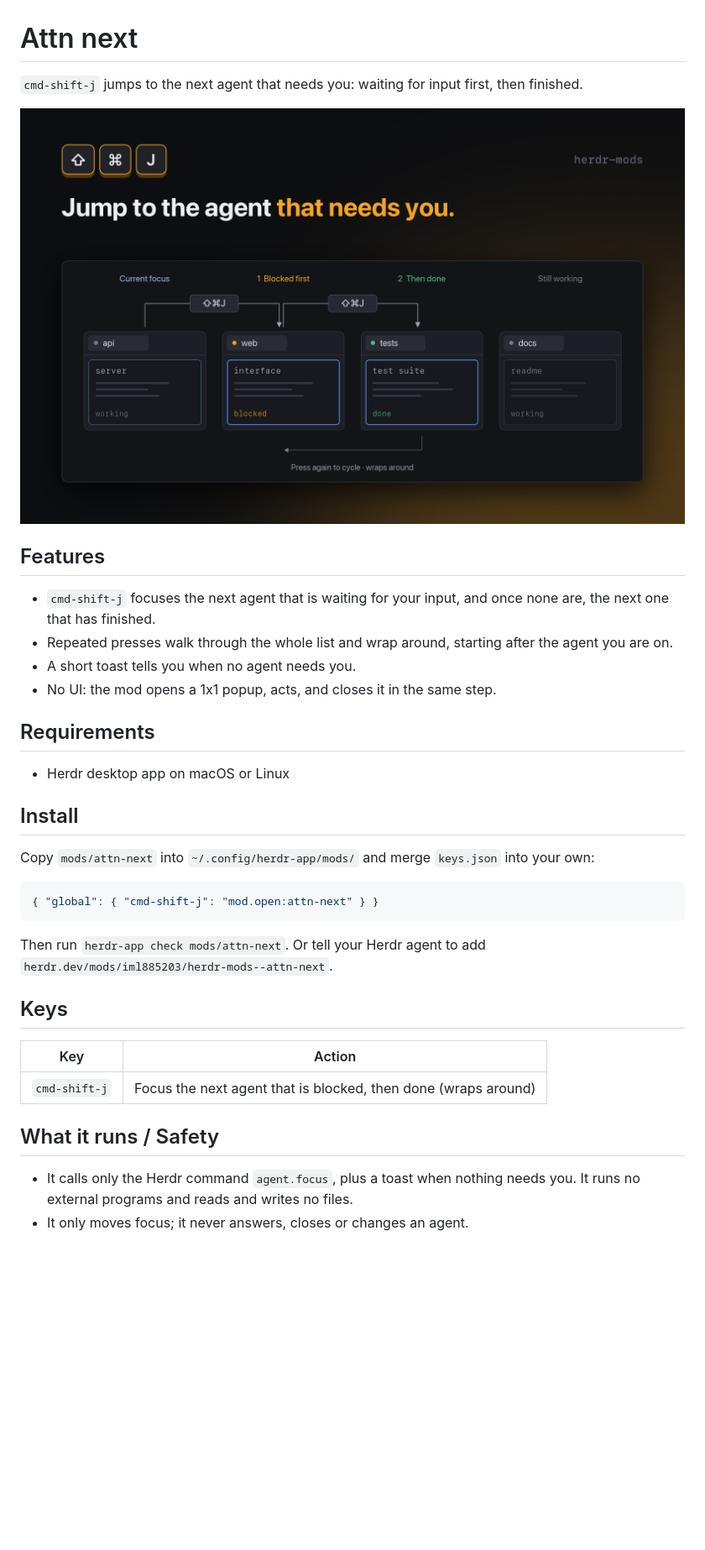
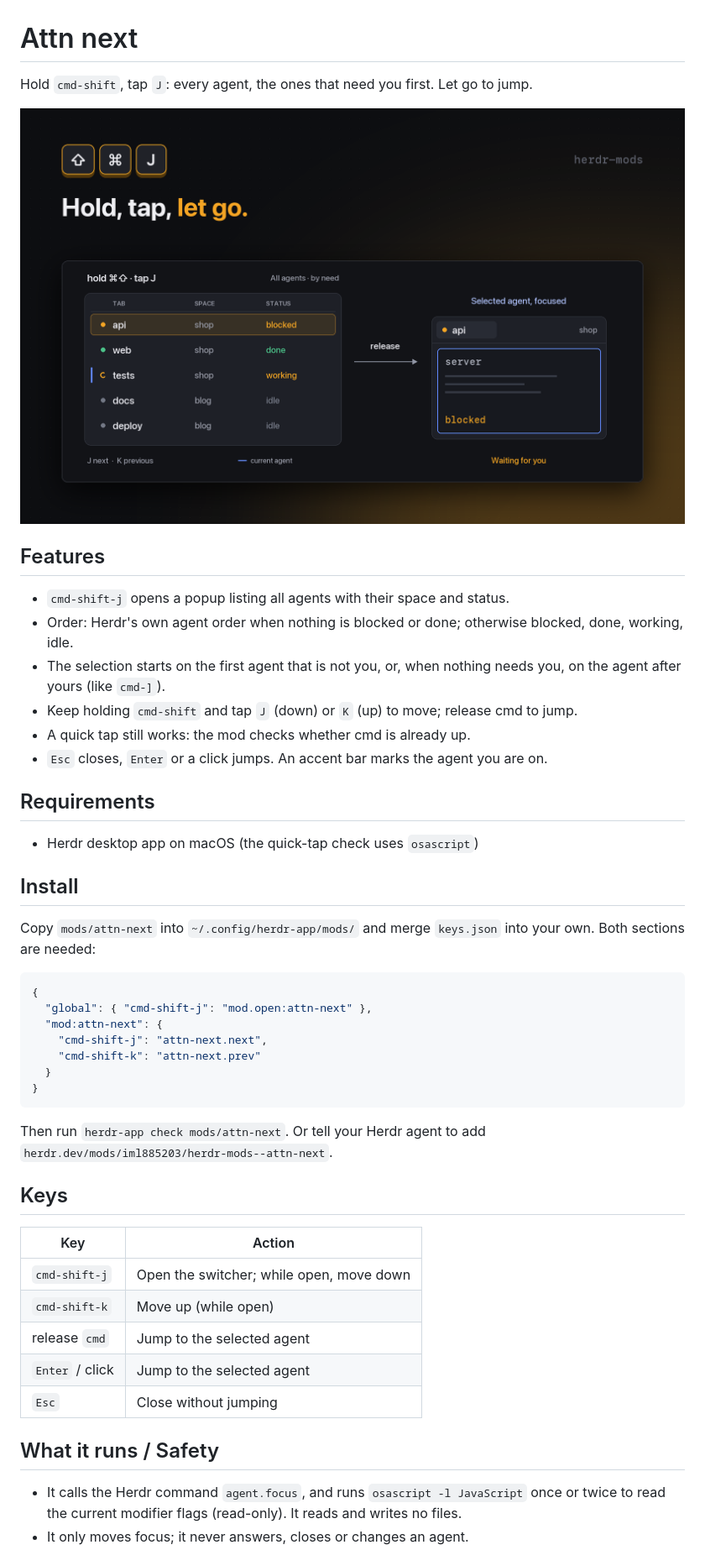
Before and after one commit to iml885203/herdr-mods, a Markdown page: attn-next/README.md, the part around one of its changes. Shown at 84% size. Drawn GitHub-style; pictures changed too: attn-next/preview.png; blank space fills up the shorter version.

Commit message:
attn-next: hold cmd-shift, tap J to pick from every agent sorted by need, let go to jump
Co-Authored-By: Claude <noreply@anthropic.com>

````diff
--- a/attn-next/README.md
+++ b/attn-next/README.md
@@ -1,26 +1,34 @@
 # Attn next
 
-`cmd-shift-j` jumps to the next agent that needs you: waiting for input first, then finished.
+Hold `cmd-shift`, tap `J`: every agent, the ones that need you first. Let go to jump.
 
 ![Attn next](preview.png)
 
 ## Features
 
-- `cmd-shift-j` focuses the next agent that is waiting for your input, and once none are, the next one that has finished.
-- Repeated presses walk through the whole list and wrap around, starting after the agent you are on.
-- A short toast tells you when no agent needs you.
-- No UI: the mod opens a 1x1 popup, acts, and closes it in the same step.
+- `cmd-shift-j` opens a popup listing all agents with their space and status.
+- Order: Herdr's own agent order when nothing is blocked or done; otherwise blocked, done, working, idle.
+- The selection starts on the first agent that is not you, or, when nothing needs you, on the agent after yours (like `cmd-]`).
+- Keep holding `cmd-shift` and tap `J` (down) or `K` (up) to move; release cmd to jump.
+- A quick tap still works: the mod checks whether cmd is already up.
+- `Esc` closes, `Enter` or a click jumps. An accent bar marks the agent you are on.
 
 ## Requirements
 
-- Herdr desktop app on macOS or Linux
+- Herdr desktop app on macOS (the quick-tap check uses `osascript`)
 
 ## Install
 
-Copy `mods/attn-next` into `~/.config/herdr-app/mods/` and merge `keys.json` into your own:
+Copy `mods/attn-next` into `~/.config/herdr-app/mods/` and merge `keys.json` into your own. Both sections are needed:
 
 ```json
-{ "global": { "cmd-shift-j": "mod.open:attn-next" } }
+{
+  "global": { "cmd-shift-j": "mod.open:attn-next" },
+  "mod:attn-next": {
+    "cmd-shift-j": "attn-next.next",
+    "cmd-shift-k": "attn-next.prev"
+  }
+}
 ```
 
 Then run `herdr-app check mods/attn-next`. Or tell your Herdr agent to add `herdr.dev/mods/iml885203/herdr-mods--attn-next`.
@@ -29,9 +37,13 @@ Then run `herdr-app check mods/attn-next`. Or tell your Herdr agent to add `herd
 
 | Key | Action |
 | --- | --- |
-| `cmd-shift-j` | Focus the next agent that is blocked, then done (wraps around) |
+| `cmd-shift-j` | Open the switcher; while open, move down |
+| `cmd-shift-k` | Move up (while open) |
+| release `cmd` | Jump to the selected agent |
+| `Enter` / click | Jump to the selected agent |
+| `Esc` | Close without jumping |
 
 ## What it runs / Safety
 
-- It calls only the Herdr command `agent.focus`, plus a toast when nothing needs you. It runs no external programs and reads and writes no files.
+- It calls the Herdr command `agent.focus`, and runs `osascript -l JavaScript` once or twice to read the current modifier flags (read-only). It reads and writes no files.
 - It only moves focus; it never answers, closes or changes an agent.
````
Also changed, not shown: other parts of attn-next/README.md (+1 -1 lines), README.md (+1 -1 lines), attn-next/RECIPE.md (+37 -24 lines), 4 other files.
